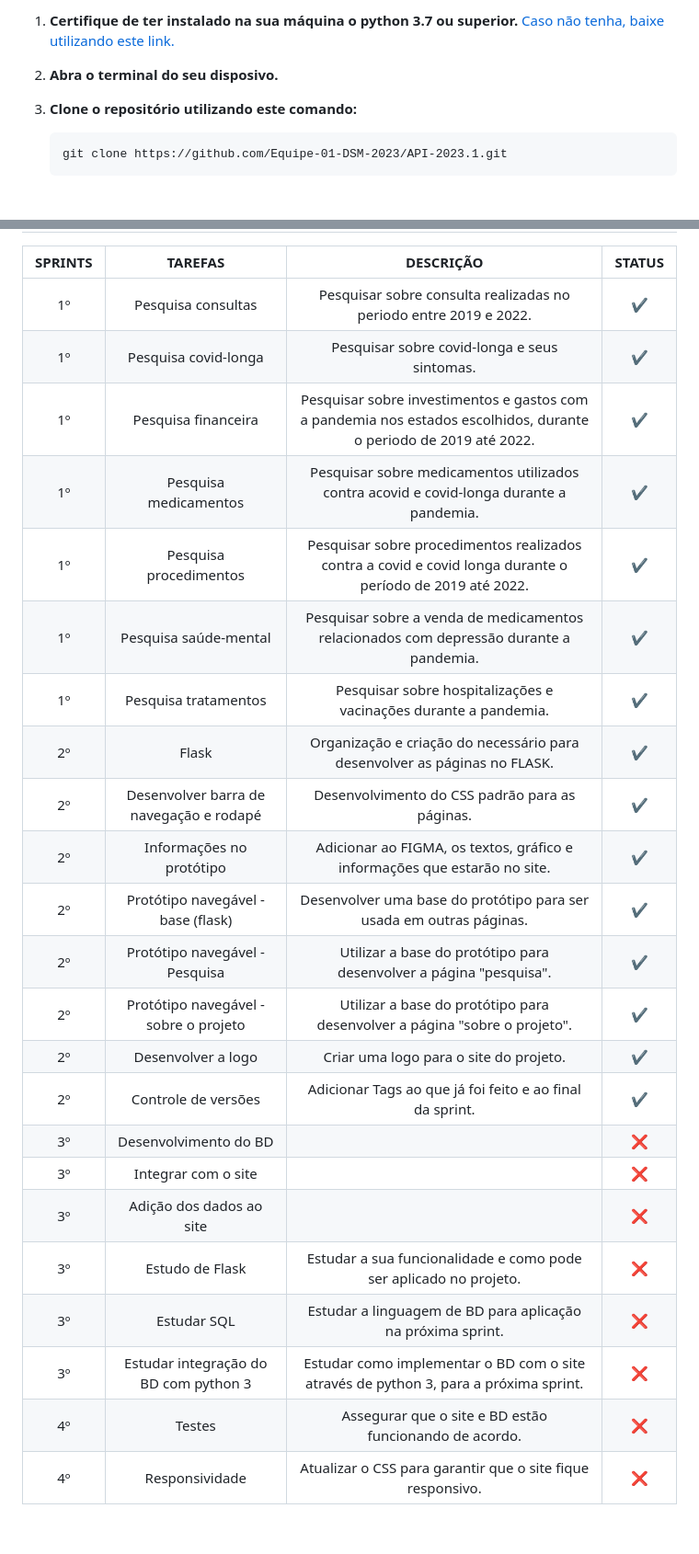
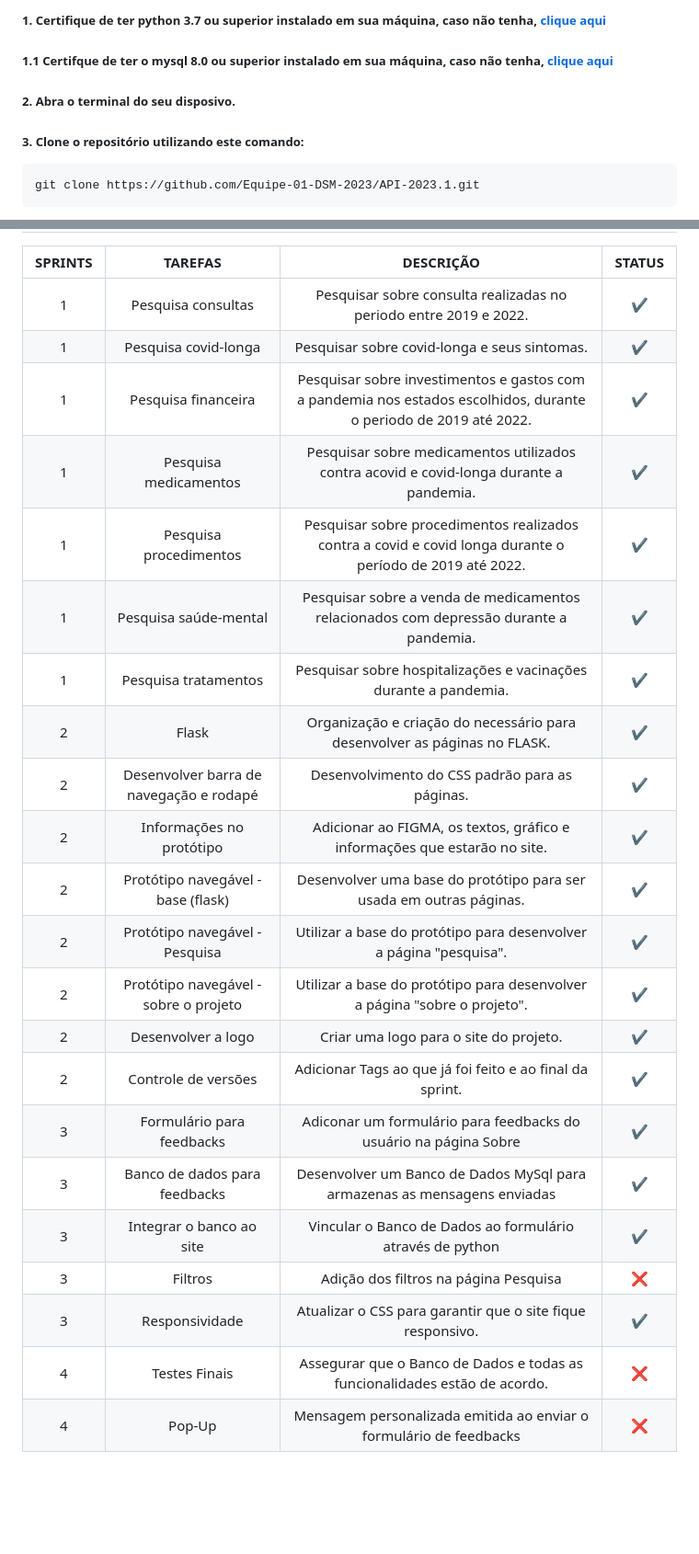
Before and after one commit to Equipe-CodeLand/API-2023.1, a Markdown page: README.md, 2 parts joined by grey strips. Shown: that part at 92% size. GitHub-like rendering; blank space fills up the shorter version.

Commit message:
Atualizando o README
Ainda é necessário adicionar os mvp's, depois da conclusão dos filtros

````diff
--- a/README.md
+++ b/README.md
@@ -31,11 +35,11 @@ Nosso projeto consiste em um site focado em dados relacionados a Covid-19, seus
 
-1. **Certifique de ter instalado na sua máquina o python 3.7 ou superior.** [Caso não tenha, baixe utilizando este link.](https://www.python.org/downloads/)
+<h5> 1. Certifique de ter python 3.7 ou superior instalado em sua máquina, caso não tenha, <a href="https://www.python.org/downloads/" target="_blank"> clique aqui </a> </h5>
 
-2. **Abra o terminal do seu disposivo.**
+<h5> 1.1 Certifque de ter o mysql 8.0 ou superior instalado em sua máquina, caso não tenha, <a href="https://dev.mysql.com/downloads/workbench/" target="_blank"> clique aqui </a> </h5>
 
-3. **Clone o repositório utilizando este comando:**
+<h5> 2. Abra o terminal do seu disposivo. </h5>
 
-    ```
+<h5> 3. Clone o repositório utilizando este comando: </h5>
+
     git clone https://github.com/Equipe-01-DSM-2023/API-2023.1.git
-    ```
 
@@ -107,29 +94,28 @@ Este é nosso wireframe para desktop:
 
 | SPRINTS |                 TAREFAS                 |                                                     DESCRIÇÃO                                                     | STATUS |
 | :-----: | :-------------------------------------: | :---------------------------------------------------------------------------------------------------------------: | :----: |
-|    1º   | Pesquisa consultas                      | Pesquisar sobre consulta realizadas no periodo entre 2019 e 2022.                                                 |    ✔️   |
-|    1º   | Pesquisa covid-longa                    | Pesquisar sobre covid-longa e seus sintomas.                                                                      |    ✔️   |
-|    1º   | Pesquisa financeira                     | Pesquisar sobre investimentos e gastos com a pandemia nos estados escolhidos, durante o periodo de 2019 até 2022. |    ✔️   |
-|    1º   | Pesquisa medicamentos                   | Pesquisar sobre medicamentos utilizados contra acovid e covid-longa durante a pandemia.                           |    ✔️   |
-|    1º   | Pesquisa procedimentos                  | Pesquisar sobre procedimentos realizados contra a covid e covid longa durante o período de 2019 até 2022.         |    ✔️   |
-|    1º   | Pesquisa saúde-mental                   | Pesquisar sobre a venda de  medicamentos relacionados com depressão durante a pandemia.                           |    ✔️   |
-|    1º   | Pesquisa tratamentos                    | Pesquisar sobre hospitalizações e vacinações durante a pandemia.                                                  |    ✔️   |
-|    2º   | Flask                                   | Organização e criação do necessário para desenvolver as páginas no FLASK.                                         |    ✔️   |
-|    2º   | Desenvolver barra de navegação e rodapé | Desenvolvimento do CSS padrão para as páginas.                                                                    |    ✔️   |
-|    2º   | Informações no protótipo                | Adicionar ao FIGMA, os textos, gráfico e informações que estarão no site.                                         |    ✔️   |
-|    2º   | Protótipo navegável - base (flask)      | Desenvolver uma base do protótipo para ser usada em outras páginas.                                               |    ✔️   |
-|    2º   | Protótipo navegável - Pesquisa          | Utilizar a base  do protótipo para desenvolver a página "pesquisa".                                               |    ✔️   |
-|    2º   | Protótipo navegável - sobre o projeto   | Utilizar a base do protótipo para desenvolver a página "sobre o projeto".                                         |    ✔️   |
-|    2º   | Desenvolver a logo                      | Criar uma logo para o site do projeto.                                                                            |    ✔️   |
-|    2º   | Controle de versões                     | Adicionar Tags ao que já foi feito e ao final da sprint.                                                          |    ✔️   |
-|    3º   | Desenvolvimento do BD                   |                                                                                                                   |   ❌   |
-|    3º   | Integrar com o site                     |                                                                                                                   |   ❌   |
-|    3º   | Adição dos dados ao site                |                                                                                                                   |   ❌   |
-|    3º   | Estudo de Flask                         | Estudar a sua funcionalidade e como pode ser aplicado no projeto.                                                 |   ❌   |
-|    3º   | Estudar SQL                             | Estudar a linguagem de BD para aplicação na próxima sprint.                                                       |   ❌   |
-|    3º   | Estudar integração do BD com python 3   | Estudar como implementar o BD com o site através de python 3, para a próxima sprint.                              |   ❌   |
-|    4º   | Testes                                  | Assegurar que o site e BD estão funcionando de acordo.                                                            |   ❌   |
-|    4º   | Responsividade                          | Atualizar o CSS para garantir que o site fique responsivo.                                                        |   ❌   |
+|    1   | Pesquisa consultas                      | Pesquisar sobre consulta realizadas no periodo entre 2019 e 2022.                                                  |   ✔️   |
+|    1   | Pesquisa covid-longa                    | Pesquisar sobre covid-longa e seus sintomas.                                                                       |   ✔️   |
+|    1   | Pesquisa financeira                     | Pesquisar sobre investimentos e gastos com a pandemia nos estados escolhidos, durante o periodo de 2019 até 2022.  |   ✔️   |
+|    1   | Pesquisa medicamentos                   | Pesquisar sobre medicamentos utilizados contra acovid e covid-longa durante a pandemia.                            |   ✔️   |
+|    1   | Pesquisa procedimentos                  | Pesquisar sobre procedimentos realizados contra a covid e covid longa durante o período de 2019 até 2022.          |   ✔️   |
+|    1   | Pesquisa saúde-mental                   | Pesquisar sobre a venda de  medicamentos relacionados com depressão durante a pandemia.                            |   ✔️   |
+|    1   | Pesquisa tratamentos                    | Pesquisar sobre hospitalizações e vacinações durante a pandemia.                                                   |   ✔️   |
+|    2   | Flask                                   | Organização e criação do necessário para desenvolver as páginas no FLASK.                                          |   ✔️   |
+|    2   | Desenvolver barra de navegação e rodapé | Desenvolvimento do CSS padrão para as páginas.                                                                     |   ✔️   |
+|    2   | Informações no protótipo                | Adicionar ao FIGMA, os textos, gráfico e informações que estarão no site.                                          |   ✔️   |
+|    2   | Protótipo navegável - base (flask)      | Desenvolver uma base do protótipo para ser usada em outras páginas.                                                |   ✔️   |
+|    2   | Protótipo navegável - Pesquisa          | Utilizar a base  do protótipo para desenvolver a página "pesquisa".                                                |   ✔️   |
+|    2   | Protótipo navegável - sobre o projeto   | Utilizar a base do protótipo para desenvolver a página "sobre o projeto".                                          |   ✔️   |
+|    2   | Desenvolver a logo                      | Criar uma logo para o site do projeto.                                                                             |   ✔️   |
+|    2   | Controle de versões                     | Adicionar Tags ao que já foi feito e ao final da sprint.                                                           |   ✔️   |
+|    3   | Formulário para feedbacks               | Adiconar um formulário para feedbacks do usuário na página Sobre                                                   |   ✔️   |
+|    3   | Banco de dados para feedbacks           | Desenvolver um Banco de Dados MySql para armazenas as mensagens enviadas                                           |   ✔️   |
+|    3   | Integrar o banco ao site                | Vincular o Banco de Dados ao formulário através de python                                                          |   ✔️   |
+|    3   | Filtros                                 | Adição dos filtros na página Pesquisa                                                                              |   ❌   |
+|    3   | Responsividade                          | Atualizar o CSS para garantir que o site fique responsivo.                                                         |   ✔️   |
+|    4   | Testes Finais                           | Assegurar que o Banco de Dados e todas as funcionalidades estão de acordo.                                         |   ❌   |
+|    4   | Pop-Up                                  | Mensagem personalizada emitida ao enviar o formulário de feedbacks                                                 |   ❌   |
 
 
 <br>
````
Also changed, not shown: other parts of README.md (+95 -53 lines).
